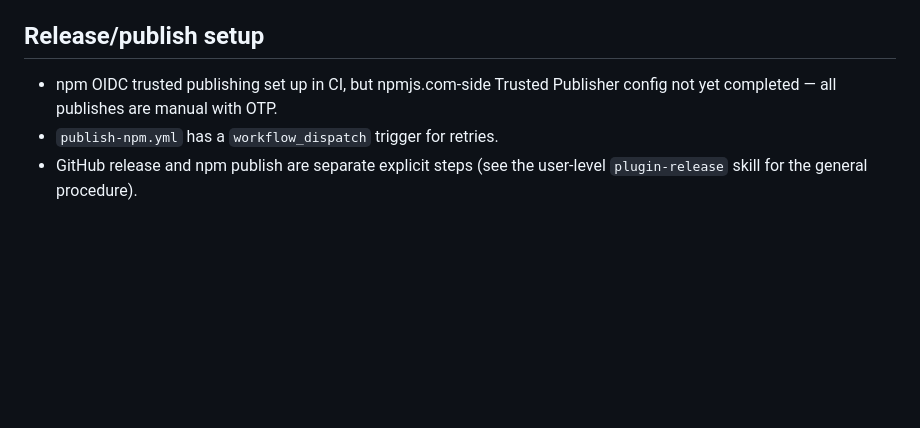
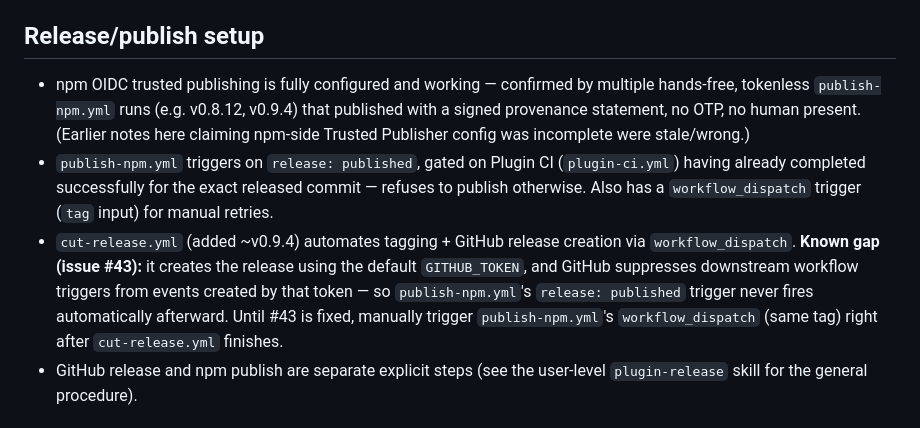
Before and after one commit to BoatHacks/signalk-stowage-mgmt, a Markdown page: AGENTS.md, the part around the change. Drawn GitHub-style; blank space fills up the shorter version.

Commit message:
Correct stale release/publish notes in AGENTS.md
npm OIDC trusted publishing has been fully working for a while (v0.8.12,
v0.9.4 both published tokenless with signed provenance) — the old note
claiming npmjs.com-side Trusted Publisher config was incomplete was
stale. Documents the new cut-release.yml workflow and its known gap
(issue #43): it creates releases via GITHUB_TOKEN, which GitHub doesn't
cascade into publish-npm.yml's release-published trigger, so a manual
workflow_dispatch retry is needed until that's fixed.

```diff
--- a/AGENTS.md
+++ b/AGENTS.md
@@ -49,9 +49,23 @@ scaffolded as `signalk-quartermaster`.
   `dynamicQuantityScale`.
 
 ## Release/publish setup
-- npm OIDC trusted publishing set up in CI, but npmjs.com-side Trusted
-  Publisher config not yet completed — all publishes are manual with OTP.
-- `publish-npm.yml` has a `workflow_dispatch` trigger for retries.
+- npm OIDC trusted publishing is fully configured and working — confirmed
+  by multiple hands-free, tokenless `publish-npm.yml` runs (e.g. v0.8.12,
+  v0.9.4) that published with a signed provenance statement, no OTP, no
+  human present. (Earlier notes here claiming npm-side Trusted Publisher
+  config was incomplete were stale/wrong.)
+- `publish-npm.yml` triggers on `release: published`, gated on Plugin CI
+  (`plugin-ci.yml`) having already completed successfully for the exact
+  released commit — refuses to publish otherwise. Also has a
+  `workflow_dispatch` trigger (`tag` input) for manual retries.
+- `cut-release.yml` (added ~v0.9.4) automates tagging + GitHub release
+  creation via `workflow_dispatch`. **Known gap (issue #43):** it creates
+  the release using the default `GITHUB_TOKEN`, and GitHub suppresses
+  downstream workflow triggers from events created by that token — so
+  `publish-npm.yml`'s `release: published` trigger never fires
+  automatically afterward. Until #43 is fixed, manually trigger
+  `publish-npm.yml`'s `workflow_dispatch` (same tag) right after
+  `cut-release.yml` finishes.
 - GitHub release and npm publish are separate explicit steps (see the
   user-level `plugin-release` skill for the general procedure).
 
```
